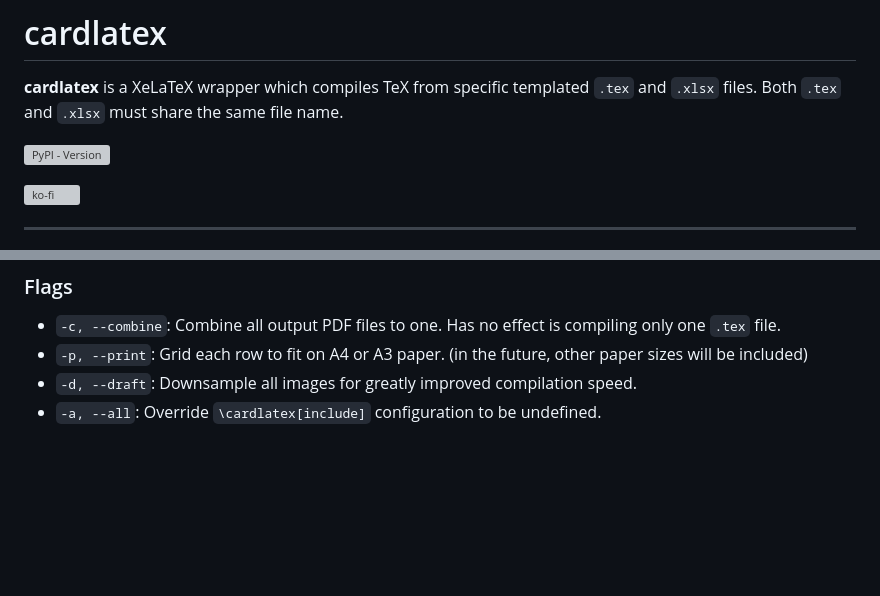
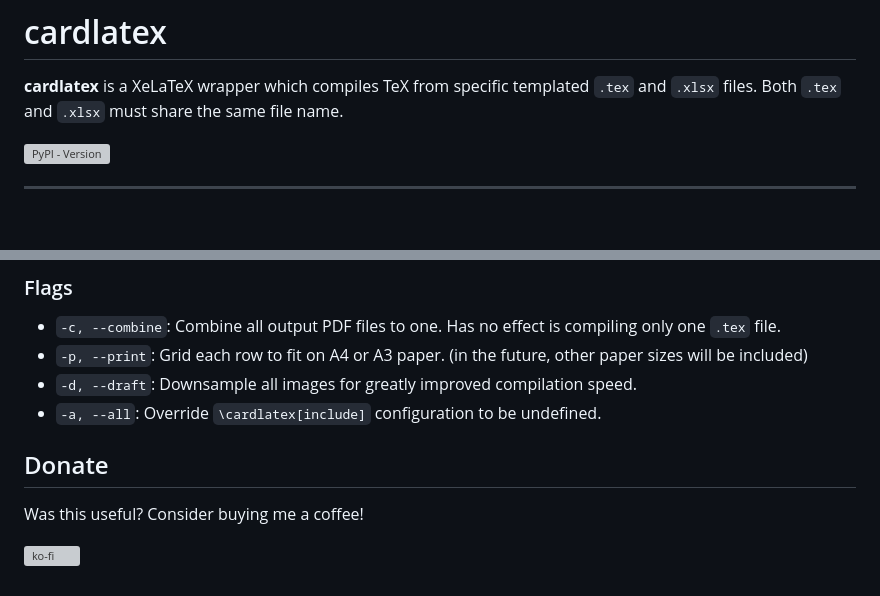
Before and after one commit to snorthman/cardlatex, a Markdown page: README.md, 2 parts joined by grey strips. GitHub-like rendering; blank space fills up the shorter version; grey boxes are pictures that could not be loaded.

Commit message:
proper positioning

```diff
--- a/README.md
+++ b/README.md
@@ -4,10 +4,6 @@
 
 
 ![PyPI - Version](https://img.shields.io/pypi/v/cardlatex)
-
-[![ko-fi](https://ko-fi.com/img/githubbutton_sm.svg)](https://ko-fi.com/H2H7PIMZR)
-
-
 
 ---
 
@@ -182,3 +178,9 @@ Compiles `.tex`/`.xlsx` file pairs in your terminal.
 - `-p, --print`: Grid each row to fit on A4 or A3 paper. (in the future, other paper sizes will be included)
 - `-d, --draft`: Downsample all images for greatly improved compilation speed.
 - `-a, --all`: Override `\cardlatex[include]` configuration to be undefined.
+
+## Donate
+
+Was this useful? Consider buying me a coffee!
+
+[![ko-fi](https://ko-fi.com/img/githubbutton_sm.svg)](https://ko-fi.com/H2H7PIMZR)
```
